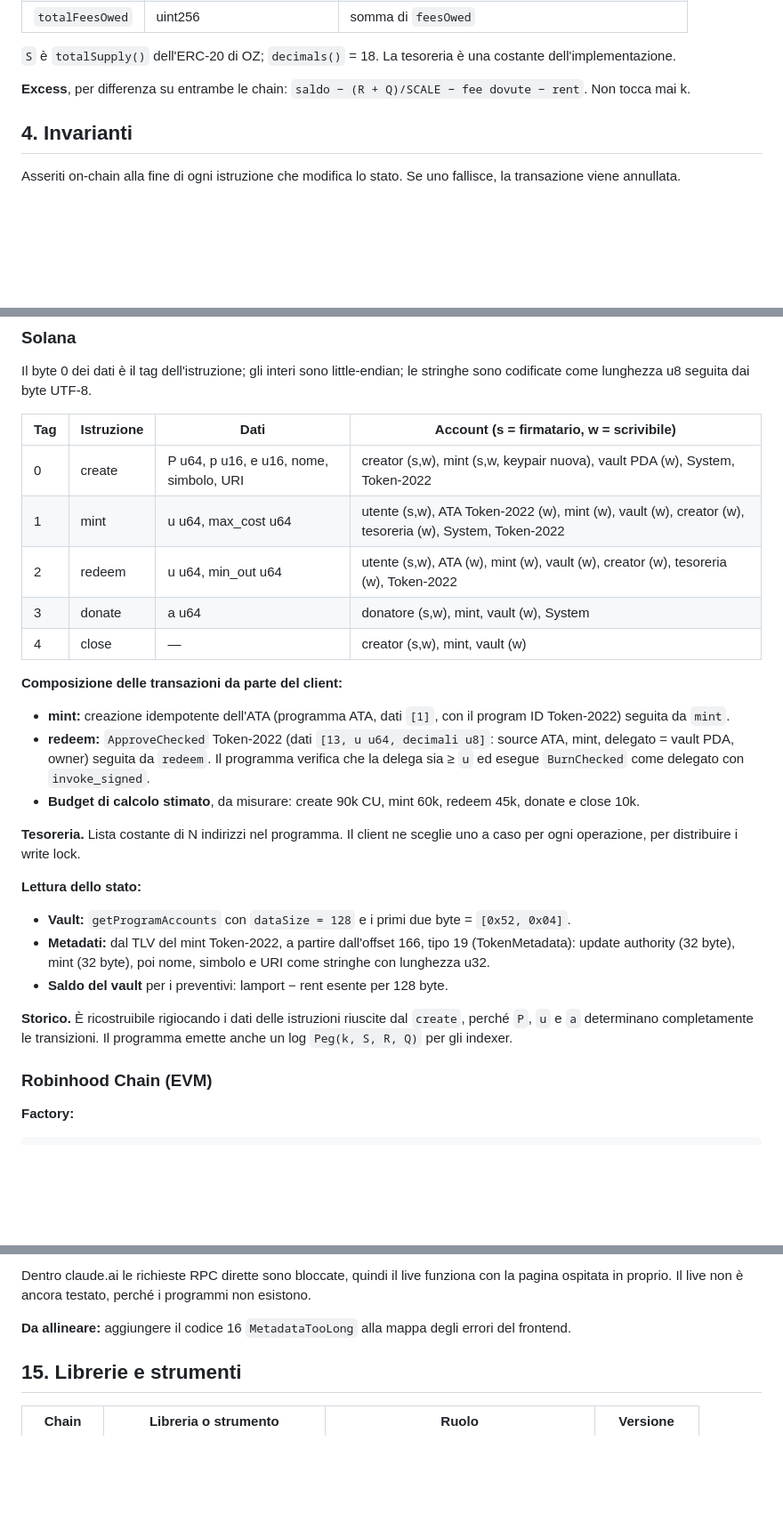
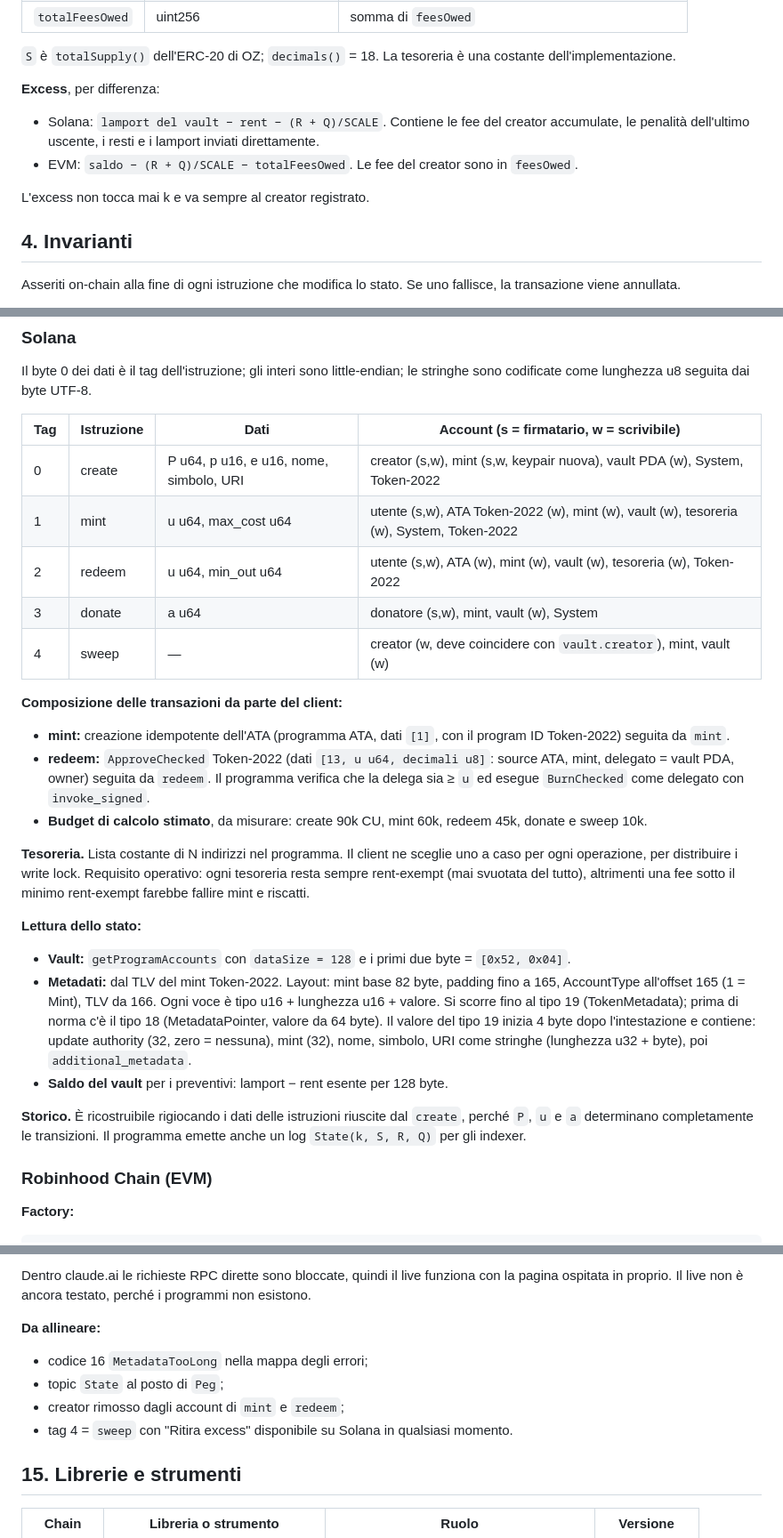
Before and after one commit to arabafenice599rae/Bernie, a Markdown page: README.md, 3 parts joined by grey strips. Shown at 89% size. Rendered like a GitHub page; blank space fills up the shorter version.

```diff
--- a/README.md
+++ b/README.md
@@ -97,7 +95,12 @@ Storage:
 
 `S` è `totalSupply()` dell'ERC-20 di OZ; `decimals()` = 18. La tesoreria è una costante dell'implementazione.
 
-**Excess**, per differenza su entrambe le chain: `saldo − (R + Q)/SCALE − fee dovute − rent`. Non tocca mai k.
+**Excess**, per differenza:
+
+- Solana: `lamport del vault − rent − (R + Q)/SCALE`. Contiene le fee del creator accumulate, le penalità dell'ultimo uscente, i resti e i lamport inviati direttamente.
+- EVM: `saldo − (R + Q)/SCALE − totalFeesOwed`. Le fee del creator sono in `feesOwed`.
+
+L'excess non tocca mai k e va sempre al creator registrato.
 
 ## 4. Invarianti
 
@@ -376,26 +378,26 @@ Il byte 0 dei dati è il tag dell'istruzione; gli interi sono little-endian; le
 | Tag | Istruzione | Dati | Account (s = firmatario, w = scrivibile) |
 |---|---|---|---|
 | 0 | create | P u64, p u16, e u16, nome, simbolo, URI | creator (s,w), mint (s,w, keypair nuova), vault PDA (w), System, Token-2022 |
-| 1 | mint | u u64, max_cost u64 | utente (s,w), ATA Token-2022 (w), mint (w), vault (w), creator (w), tesoreria (w), System, Token-2022 |
-| 2 | redeem | u u64, min_out u64 | utente (s,w), ATA (w), mint (w), vault (w), creator (w), tesoreria (w), Token-2022 |
+| 1 | mint | u u64, max_cost u64 | utente (s,w), ATA Token-2022 (w), mint (w), vault (w), tesoreria (w), System, Token-2022 |
+| 2 | redeem | u u64, min_out u64 | utente (s,w), ATA (w), mint (w), vault (w), tesoreria (w), Token-2022 |
 | 3 | donate | a u64 | donatore (s,w), mint, vault (w), System |
-| 4 | close | — | creator (s,w), mint, vault (w) |
+| 4 | sweep | — | creator (w, deve coincidere con `vault.creator`), mint, vault (w) |
 
 **Composizione delle transazioni da parte del client:**
 
 - **mint:** creazione idempotente dell'ATA (programma ATA, dati `[1]`, con il program ID Token-2022) seguita da `mint`.
 - **redeem:** `ApproveChecked` Token-2022 (dati `[13, u u64, decimali u8]`: source ATA, mint, delegato = vault PDA, owner) seguita da `redeem`. Il programma verifica che la delega sia ≥ `u` ed esegue `BurnChecked` come delegato con `invoke_signed`.
-- **Budget di calcolo stimato**, da misurare: create 90k CU, mint 60k, redeem 45k, donate e close 10k.
+- **Budget di calcolo stimato**, da misurare: create 90k CU, mint 60k, redeem 45k, donate e sweep 10k.
 
-**Tesoreria.** Lista costante di N indirizzi nel programma. Il client ne sceglie uno a caso per ogni operazione, per distribuire i write lock.
+**Tesoreria.** Lista costante di N indirizzi nel programma. Il client ne sceglie uno a caso per ogni operazione, per distribuire i write lock. Requisito operativo: ogni tesoreria resta sempre rent-exempt (mai svuotata del tutto), altrimenti una fee sotto il minimo rent-exempt farebbe fallire mint e riscatti.
 
 **Lettura dello stato:**
 
 - **Vault:** `getProgramAccounts` con `dataSize = 128` e i primi due byte = `[0x52, 0x04]`.
-- **Metadati:** dal TLV del mint Token-2022, a partire dall'offset 166, tipo 19 (TokenMetadata): update authority (32 byte), mint (32 byte), poi nome, simbolo e URI come stringhe con lunghezza u32.
+- **Metadati:** dal TLV del mint Token-2022. Layout: mint base 82 byte, padding fino a 165, AccountType all'offset 165 (1 = Mint), TLV da 166. Ogni voce è tipo u16 + lunghezza u16 + valore. Si scorre fino al tipo 19 (TokenMetadata); prima di norma c'è il tipo 18 (MetadataPointer, valore da 64 byte). Il valore del tipo 19 inizia 4 byte dopo l'intestazione e contiene: update authority (32, zero = nessuna), mint (32), nome, simbolo, URI come stringhe (lunghezza u32 + byte), poi `additional_metadata`.
 - **Saldo del vault** per i preventivi: lamport − rent esente per 128 byte.
 
-**Storico.** È ricostruibile rigiocando i dati delle istruzioni riuscite dal `create`, perché `P`, `u` e `a` determinano completamente le transizioni. Il programma emette anche un log `Peg(k, S, R, Q)` per gli indexer.
+**Storico.** È ricostruibile rigiocando i dati delle istruzioni riuscite dal `create`, perché `P`, `u` e `a` determinano completamente le transizioni. Il programma emette anche un log `State(k, S, R, Q)` per gli indexer.
 
 ### Robinhood Chain (EVM)
 
@@ -514,7 +517,11 @@ In live mostra solo i token del protocollo.
 
 Dentro claude.ai le richieste RPC dirette sono bloccate, quindi il live funziona con la pagina ospitata in proprio. Il live non è ancora testato, perché i programmi non esistono.
 
-**Da allineare:** aggiungere il codice 16 `MetadataTooLong` alla mappa degli errori del frontend.
+**Da allineare:**
+- codice 16 `MetadataTooLong` nella mappa degli errori;
+- topic `State` al posto di `Peg`;
+- creator rimosso dagli account di `mint` e `redeem`;
+- tag 4 = `sweep` con "Ritira excess" disponibile su Solana in qualsiasi momento.
 
 ## 15. Librerie e strumenti
 
```
Also changed, not shown: other parts of README.md (+40 -41 lines).
